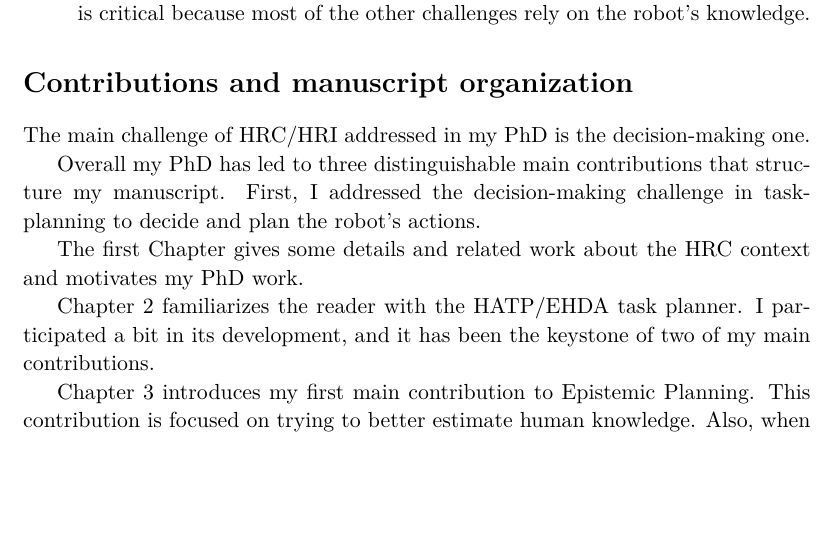
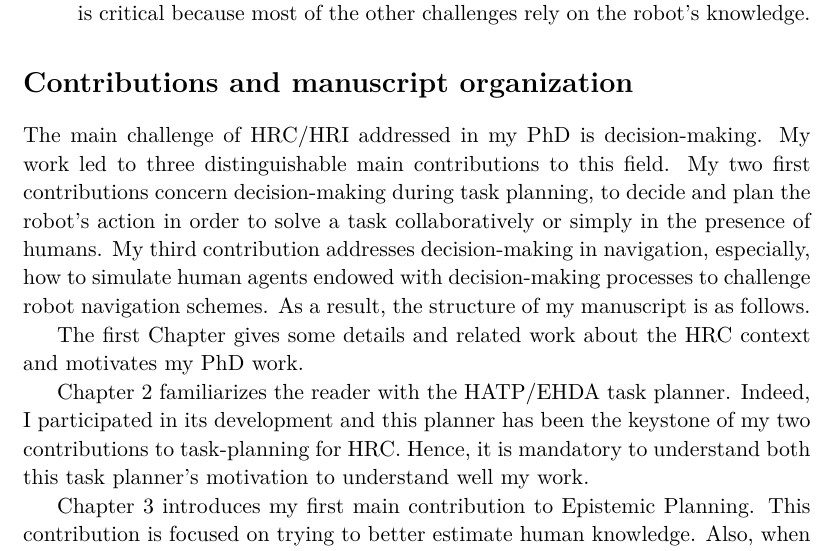
Before and after one commit to AnthonyFavier/Manuscrit, a LaTeX thesis (These.tex, which reads Chapters/Chapter0_Intro.tex): part of page 16 of 96, cut so that both start at the same text, the shorter picture padded with empty space. Compiled offline with pdfLaTeX.

Commit message:
Ch0 oragnization updates

```diff
--- a/Chapters/Chapter0_Intro.tex
+++ b/Chapters/Chapter0_Intro.tex
@@ -38,14 +38,12 @@ Human-robot collaboration opens several challenges to address, each correspondin
 
 \mysection{Contributions and manuscript organization}
 
-The main challenge of HRC/HRI addressed in my PhD is the decision-making one.
-
-Overall my PhD has led to three distinguishable main contributions that structure my manuscript.
-First, I addressed the decision-making challenge in task-planning to decide and plan the robot's actions.
+The main challenge of HRC/HRI addressed in my PhD is decision-making. My work led to three distinguishable main contributions to this field. My two first contributions concern decision-making during task planning, to decide and plan the robot's action in order to solve a task collaboratively or simply in the presence of humans. My third contribution addresses decision-making in navigation, especially, how to simulate human agents endowed with decision-making processes to challenge robot navigation schemes.
+As a result, the structure of my manuscript is as follows.
 
 The first Chapter gives some details and related work about the HRC context and motivates my PhD work.
 
-Chapter 2 familiarizes the reader with the HATP/EHDA task planner. I participated a bit in its development, and it has been the keystone of two of my main contributions.
+Chapter 2 familiarizes the reader with the HATP/EHDA task planner. Indeed, I participated in its development and this planner has been the keystone of my two contributions to task-planning for HRC. Hence, it is mandatory to understand both this task planner's motivation to understand well my work.
 
 Chapter 3 introduces my first main contribution to Epistemic Planning. This contribution is focused on trying to better estimate human knowledge. Also, when estimated necessary, the planner makes the robot proactive by using verbal communication or purposely delaying actions to inform the human about a relevant fact they are not aware of. Some models and algorithms are proposed and evaluated to integrate Theory of Mind concepts in the planning process of HATP/EHDA.
 
```
